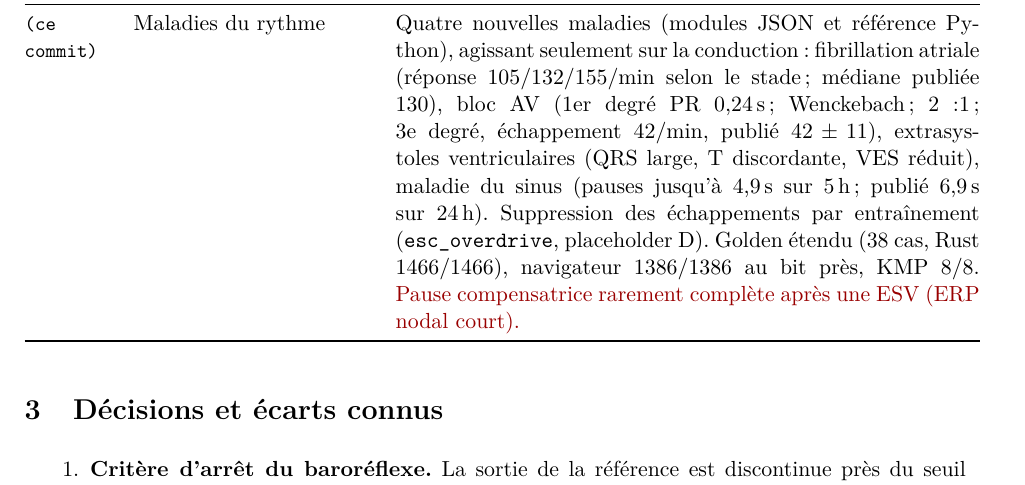
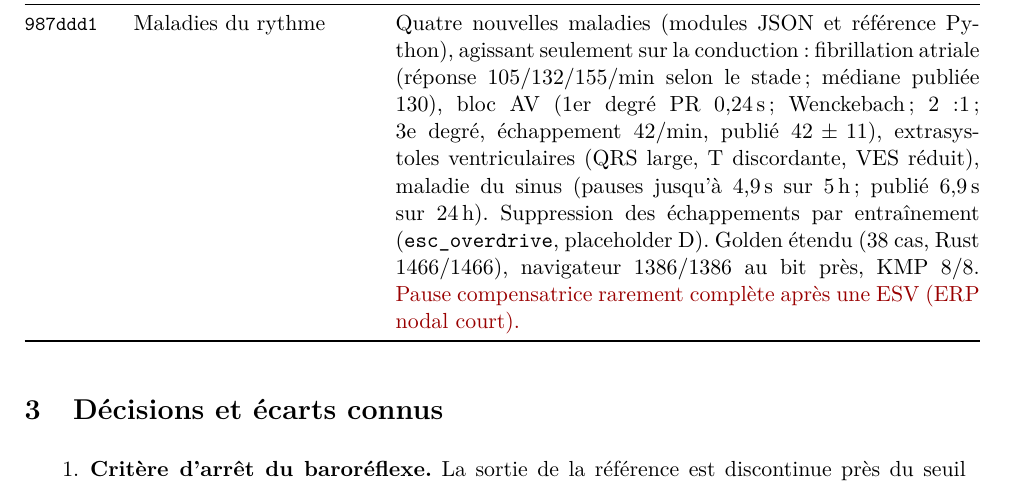
Before and after one commit to vinlmoe/VetTwin, a LaTeX document (vetsim-kit/docs/journal/journal.tex): part of page 5 of 10, cut so that both start at the same text. Compiled offline with pdfLaTeX.

Commit message:
Journal : hash des maladies du rythme
Co-Authored-By: Claude Opus 5.5 <noreply@anthropic.com>

```diff
--- a/vetsim-kit/docs/journal/journal.tex
+++ b/vetsim-kit/docs/journal/journal.tex
@@ -73,7 +73,7 @@ Chaque entrée indique le commit, ce qui a été fait, la vérification qui fait
 \commit{a29c017} & Conduction en Rust & \texttt{rhythm.rs} : 13 scénarios identiques à la référence à $10^{-12}$ (tirages rejoués), 3 mutations sur 3 détectées.\\
 \commit{1a6255e}, \commit{393d4e8} & Hémodynamique battement par battement & \texttt{simulate\_hemo\_beats} (Python, puis Rust) : activation propre à chaque battement (systole $0{,}37\sqrt{RR}$), contraction atriale à chaque activation organisée, indicateurs par battement. Séquence régulière = simulation périodique à 0,6\,\% près. Avec l'oreillette calée sur E/A ($k_{la}=1{,}45$), la FA à 131/min abaisse le débit de 17\,\% par rapport au sinusal à la même FC (\textbf{$-18$\,\% rapporté} chez le chien, Naito 1983, résumé) ; le déficit de pouls émerge (VES de 12,6 à 50\,mL). Rust~=~Python à 1\,\% (moyennes) et 2\,\% (VES par battement), 3 mutations sur 3 détectées. Pas encore branchée au moteur.\\
 \commit{664ff2f} & Nouvelle référence & Décision de l'utilisateur (l'oreillette ne tenait pas dans l'ancien golden). Conduction branchée au moteur (sinusal 1:1 : périodique avec le PR de la conduction ; sinon battement par battement, aléa SplitMix64 identique Python/Rust) ; oreillette active ($k_{la}=1{,}45$, E/A) ; \texttt{kfac} supprimé (K$^+$ par la conduction) ; FC rapportée = FC ventriculaire ; ECG et battements du son construits depuis la conduction (P selon l'activation atriale, PR par battement, QRS large et T discordante, QT raccourci en hyperkaliémie) ; échelle unique de l'ECG. Golden et calibration régénérés : Rust 962/962, calibration 164/164, cohorte saine dans toutes les cibles ; décès MMVD stade D 2/24 (Python), 3/96 (Rust). \ecart{MMVD stade C moins congestif (POG s 0,8 : 20,6 $\to$ 17,4) ; Addison sans frein : FC 141 à K 6,8 ; PAM saine 106 (cible 103).} Détail : \texttt{docs/NOUVELLE\_REFERENCE.md}.\\
-\commit{(ce commit)} & Maladies du rythme & Quatre nouvelles maladies (modules JSON et référence Python), agissant seulement sur la conduction : fibrillation atriale (réponse 105/132/155/min selon le stade ; médiane publiée 130), bloc AV (1er degré PR 0,24\,s ; Wenckebach ; 2:1 ; 3e degré, échappement 42/min, publié $42\pm11$), extrasystoles ventriculaires (QRS large, T discordante, VES réduit), maladie du sinus (pauses jusqu'à 4,9\,s sur 5\,h ; publié 6,9\,s sur 24\,h). Suppression des échappements par entraînement (\texttt{esc\_overdrive}, placeholder D). Golden étendu (38 cas, Rust 1466/1466), navigateur 1386/1386 au bit près, KMP 8/8. \ecart{Pause compensatrice rarement complète après une ESV (ERP nodal court).}\\
+\commit{987ddd1} & Maladies du rythme & Quatre nouvelles maladies (modules JSON et référence Python), agissant seulement sur la conduction : fibrillation atriale (réponse 105/132/155/min selon le stade ; médiane publiée 130), bloc AV (1er degré PR 0,24\,s ; Wenckebach ; 2:1 ; 3e degré, échappement 42/min, publié $42\pm11$), extrasystoles ventriculaires (QRS large, T discordante, VES réduit), maladie du sinus (pauses jusqu'à 4,9\,s sur 5\,h ; publié 6,9\,s sur 24\,h). Suppression des échappements par entraînement (\texttt{esc\_overdrive}, placeholder D). Golden étendu (38 cas, Rust 1466/1466), navigateur 1386/1386 au bit près, KMP 8/8. \ecart{Pause compensatrice rarement complète après une ESV (ERP nodal court).}\\
 \bottomrule
 \end{longtable}
 
```
Also changed, not shown: vetsim-kit/docs/journal/journal.pdf.
